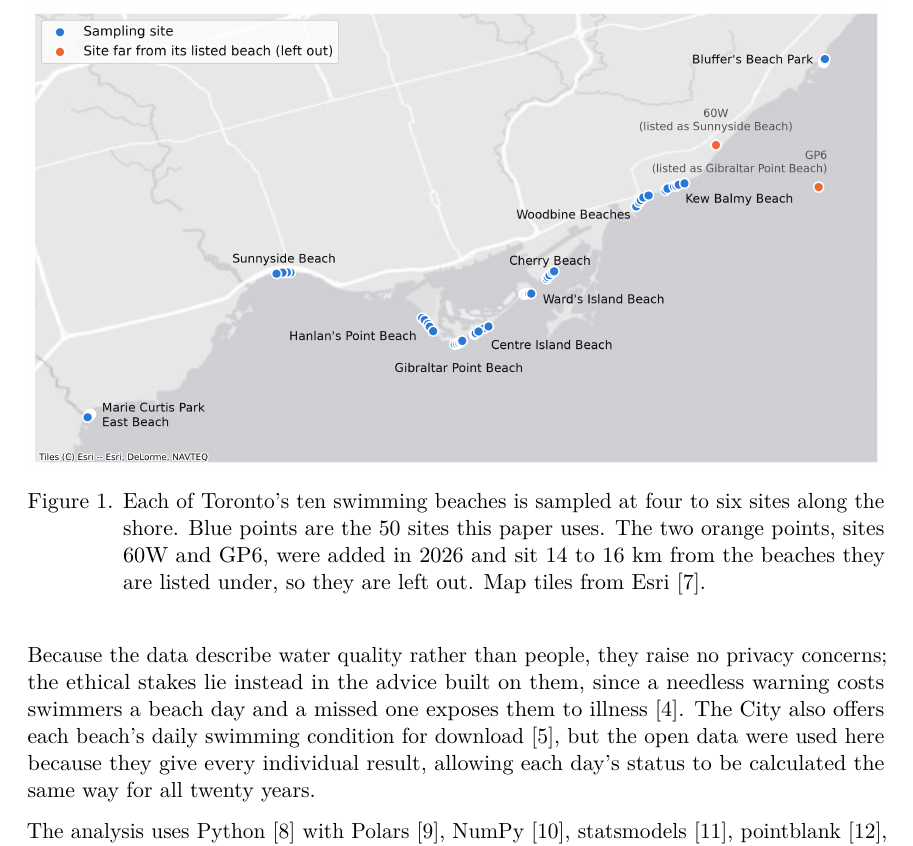
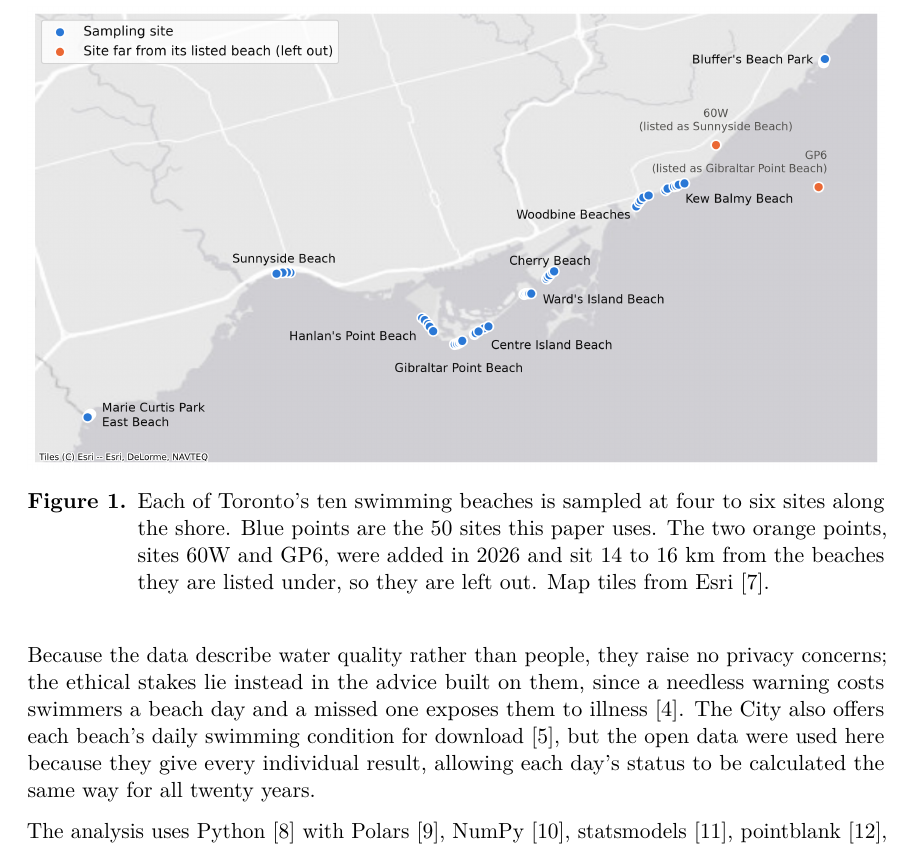
Before and after one commit to seandata8/toronto-beaches-ecoli, a Quarto document (paper/paper.qmd): part of page 3 of 13 before the commit and part of page 3 of 14 after it, cut so that both start at the same text. The pictures show the output file paper/paper.pdf that the author committed with the source.

Commit message:
Bold the caption labels and start the appendix on a new page
Co-Authored-By: Claude Opus 5.5 <noreply@anthropic.com>

```diff
--- a/paper/paper.qmd
+++ b/paper/paper.qmd
@@ -17,6 +17,7 @@ geometry:
   - footskip=0.5in
 header-includes:
   - \usepackage{needspace}
+  - \AtBeginDocument{\captionsetup{labelfont=bf}}
 bibliography: references.bib
 csl: vancouver-brackets.csl
 execute:
```
Also changed, not shown: paper/paper.pdf, paper/paper.qmd (2 more changed lines).
